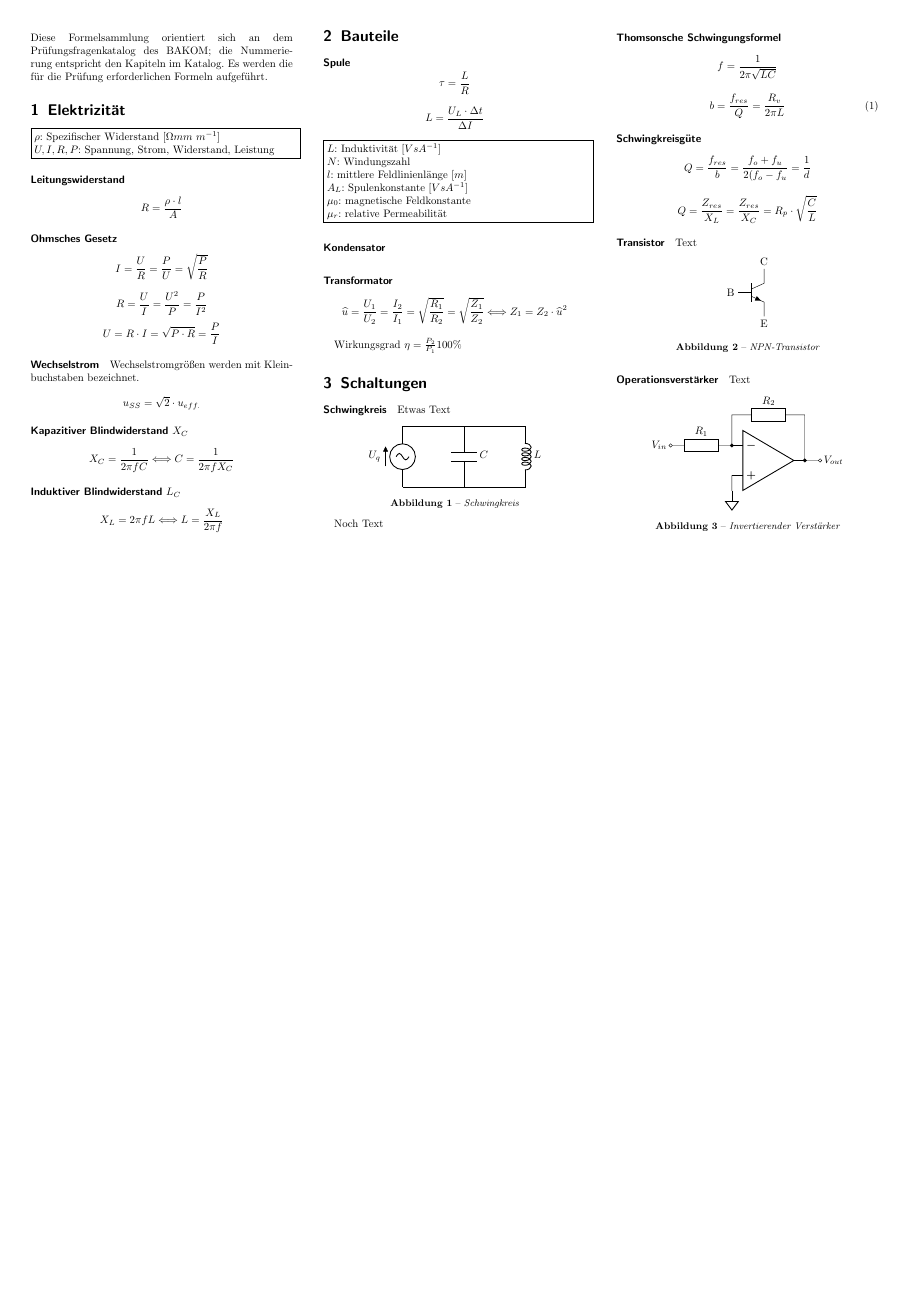
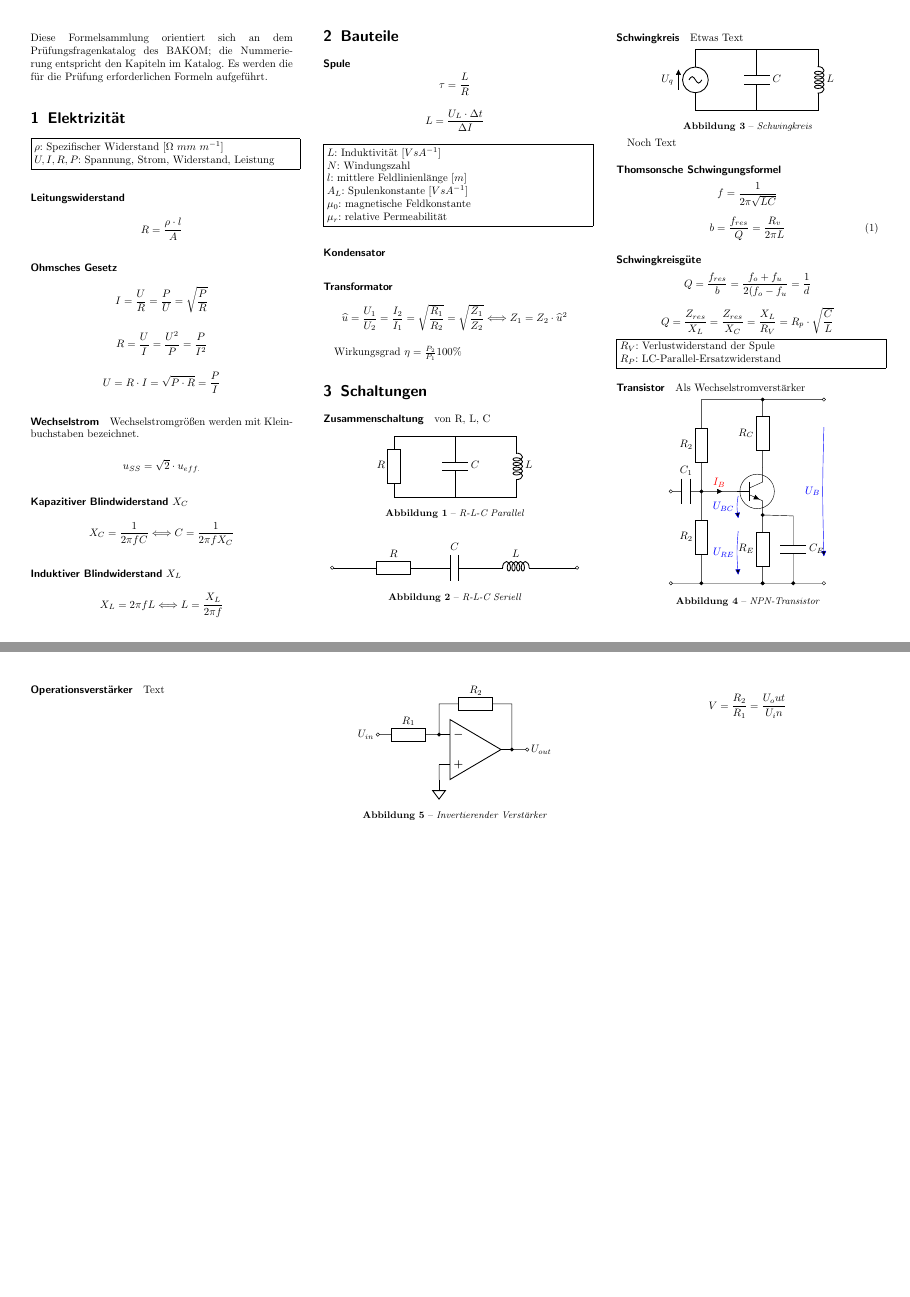
Before and after one commit to kkroesch/formelsammlung, a LaTeX document (formelsammlung.tex): the whole page before the commit and pages 1 and 2 of 2 after it, the two joined at a grey line, the shorter picture padded with empty space. Compiled offline with pdfLaTeX.

Commit message:
Transistorschaltung ergänzt; kleinere Layoutverbesserungen.

```diff
--- a/formelsammlung.tex
+++ b/formelsammlung.tex
@@ -15,7 +15,7 @@
   {\par\medskip\noindent\minipage{\linewidth}}
   {\endminipage\par\medskip}
 
-\author{coltz}
+\author{kkroesch}
 \title{Formelsammlung Digitaltechnik}
 \begin{document}
 \setlength{\columnsep}{1cm}
@@ -51,7 +51,7 @@ $$ u_{SS} = \sqrt{2}\cdot u_{eff.} $$
 
 $$ X_C =  \frac{1}{2 \pi f C} \Longleftrightarrow C =  \frac{1}{2 \pi f X_C} $$
 
-\paragraph{Induktiver Blindwiderstand $L_C$}
+\paragraph{Induktiver Blindwiderstand $X_L$}
 
 $$ X_L =  2 \pi f L \Longleftrightarrow L =  \frac{X_L}{2 \pi f} $$
 
@@ -79,6 +79,39 @@ $$ \widehat{u} = \frac{U_1}{U_2} = \frac{I_2}{I_1} = \sqrt{\frac{R_1}{R_2}} = \s
 Wirkungsgrad $ \eta = \frac{P _2}{P_1} 100\% $
 
 \section{Schaltungen}
+
+\paragraph{Zusammenschaltung} von R, L, C
+
+\begin{Figure}
+ \centering
+    \begin{circuitikz}
+      \draw (0,0)
+      to[R=$R$] (0,2)
+      to[short] (2,2)
+      to[C=$C$] (2,0)
+      to[short] (0,0);
+      \draw (2,2)
+      to[short] (4,2)
+      to[L=$L$] (4,0)
+      to[short] (2,0);
+   \end{circuitikz}
+   \captionof{figure}{R-L-C Parallel}
+\end{Figure}
+
+\begin{Figure}
+ \centering
+    \begin{circuitikz}
+      \draw (0,0)
+      to[short,o-] (1,0)
+      to[R=$R$] (3,0)
+      to[C=$C$] (5,0)
+      to[L=$L$] (7,0)
+      to[short,-o] (8,0);
+   \end{circuitikz}
+   \captionof{figure}{R-L-C Seriell}
+\end{Figure}
+
+
 \paragraph{Schwingkreis}
 
 Etwas Text
@@ -123,17 +145,50 @@ $$ f = \frac{1}{2 \pi \sqrt{L C}} $$
 
 $$ Q = \frac{f_{res}}{b} = \frac{f_o + f_u}{2 (f_o-f_u} = \frac{1}{d} $$
 
-$$ Q = \frac{Z_{res}}{X_L} = \frac{Z_{res}}{X_C} = R_p \cdot \sqrt{C\over L} $$
+$$ Q = \frac{Z_{res}}{X_L} = \frac{Z_{res}}{X_C} = \frac{X_L}{R_V} = R_p \cdot \sqrt{C\over L} $$
 
-\paragraph{Transistor} Text
+\noindent
+\fbox{\parbox[b][][t]{\columnwidth}{
+	$R_V$: Verlustwiderstand der Spule\\
+	$R_P$: LC-Parallel-Ersatzwiderstand }}
+
+\paragraph{Transistor} Als Wechselstromverstärker
 
 \begin{Figure}
  \centering
   \begin{circuitikz}
-   \draw (0,0) node[npn](npn1) {}
-    (npn1.base) node[anchor=east] {B}
-    (npn1.collector) node[anchor=south] {C}
-    (npn1.emitter) node[anchor=north] {E};
+   \ctikzset{voltage/distance from node=.2}
+   \ctikzset{voltage/distance from line=.02}
+   \ctikzset{voltage/bump b/.initial=.1} % Straight arrows
+
+   \draw (3,3) node[npn](npn1) {}
+    (npn1.base) node[anchor=east,yshift=2mm] {}
+    (npn1.collector) node[anchor=south,xshift=2mm] {}
+    (npn1.emitter) node[anchor=north,xshift=2mm] {};
+   \draw (npn1.collector) to[R=$R_C$] (3,6);
+   \draw (0,0)
+    to[short, o-] (1,0)
+    to[R=$R_2$] (1,3)
+    to[short,i=$I_B$,red] (npn1.base);
+   \draw (0,3)
+    to[C=$C_1$,o-*] (1,3);
+   \draw (1,0)
+    to[short,*-*] (3,0)
+    to[R=$R_E$] (npn1.emitter)
+    to[short,*-] (4,2.2)
+    to[C=$C_E$] (4,0)
+    to[short,*-*] (3,0)
+    to[short,-o] (5,0);
+   \draw (1,3)
+    to[R=$R_2$] (1,6)
+    to[short,-*] (3,6)
+    to[short,-o] (5,6);
+   % Voltage Arrows
+   \draw [blue] (5,6) to[open,v_>=$U_B$] (5,0);
+   \draw [blue] (2,3) to[open,v_>=$U_{BC}$,xshift=2mm] (2,2);
+   \draw [blue] (2,2) to[open,v_>=$U_{RE}$,xshift=2mm] (2,0);
+    % Circled Transistor:
+    \draw ($(npn1)-(0.18,0)$) circle [radius=16pt];
   \end{circuitikz}
   \captionof{figure}{NPN-Transistor}
 \end{Figure}
@@ -145,15 +200,15 @@ $$ Q = \frac{Z_{res}}{X_L} = \frac{Z_{res}}{X_C} = R_p \cdot \sqrt{C\over L} $$
  \centering
   \begin{circuitikz}
    \draw (0,0) node[op amp] (opamp) {}
-   (opamp.-) to [R, l_=$R_1$, *-o] ($(opamp.-)-(2,0)$) node[left]{$V_{in}$}
+   (opamp.-) to [R, l_=$R_1$, *-o] ($(opamp.-)-(2,0)$) node[left]{$U_{in}$}
    (opamp.-) |- ($(opamp.-)+(0.2,1)$) to[R=$R_2$] ($(opamp.-)+(2.2,1)$) -|
-   (opamp.out) to[short,*-] ($(opamp.out)+(.5,0)$) node [right] {$V_{out}$} node [ocirc] {}
-   (opamp.+) to[short]  ($(opamp.+)-(0,.5)$) node[sground] {}
-  ;
+   (opamp.out) to[short,*-] ($(opamp.out)+(.5,0)$) node [right] {$U_{out}$} node [ocirc] {}
+   (opamp.+) to[short]  ($(opamp.+)-(0,.5)$) node[sground] {};
   \end{circuitikz}
  \captionof{figure}{Invertierender Verstärker}
 \end{Figure}
 
+$$ V = \frac{R_2}{R_1} = \frac{U_out}{U_in} $$
 
 \end{multicols}
 \end{document}
```
Also changed, not shown: formelsammlung.tex (13 more changed lines).
